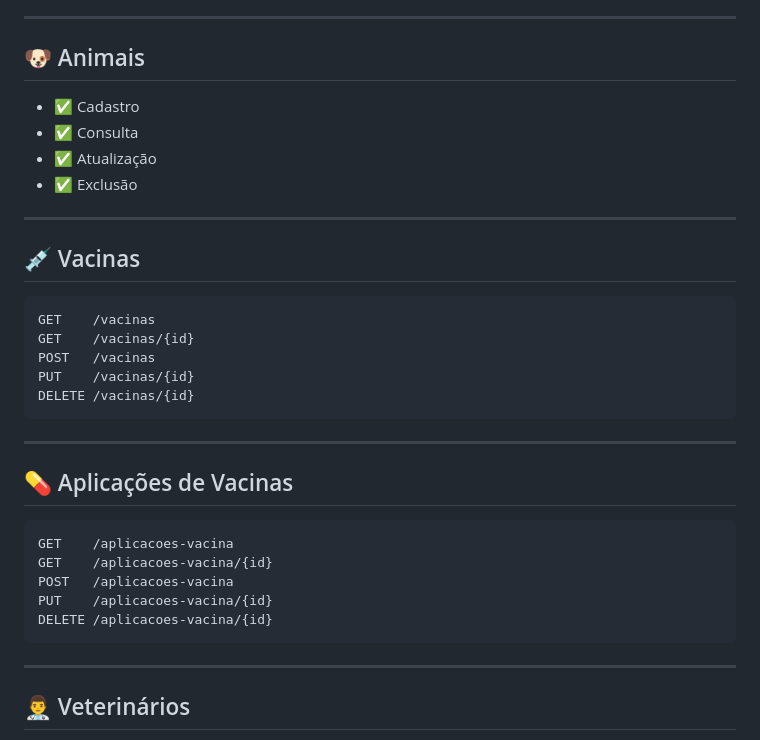
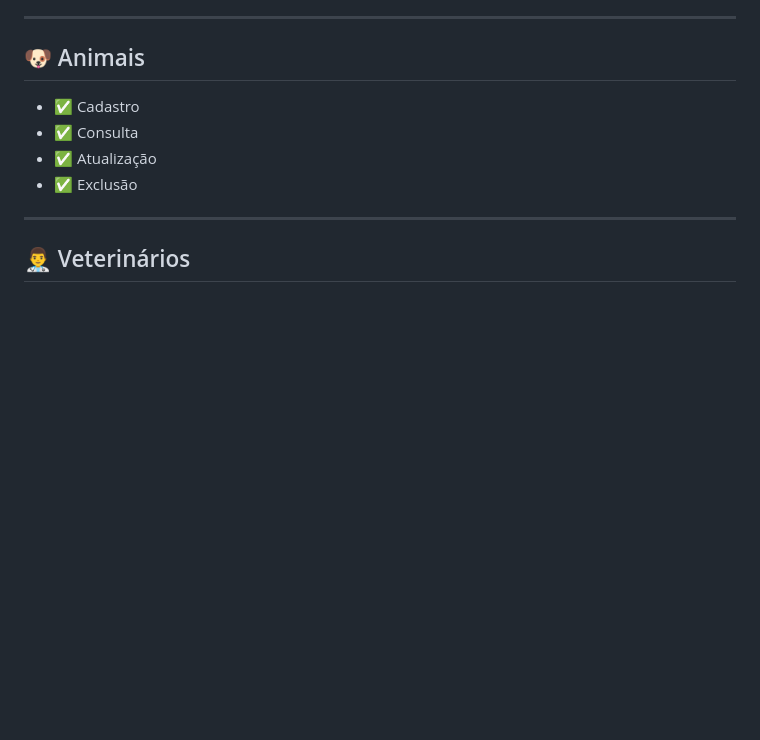
Before and after one commit to clemente777/POAS---PROJETO, a Markdown page: README.md, the part around the change. Rendered like a GitHub page; blank space fills up the shorter version.

Commit message:
Remove vaccine and application sections from README
Removed sections for vaccines and vaccine applications from the README.

````diff
--- a/README.md
+++ b/README.md
@@ -192,30 +192,6 @@ http://localhost:5173
 - ✅ Consulta
 - ✅ Atualização
 - ✅ Exclusão
-
----
-
-## 💉 Vacinas
-
-```
-GET    /vacinas
-GET    /vacinas/{id}
-POST   /vacinas
-PUT    /vacinas/{id}
-DELETE /vacinas/{id}
-```
-
----
-
-## 💊 Aplicações de Vacinas
-
-```
-GET    /aplicacoes-vacina
-GET    /aplicacoes-vacina/{id}
-POST   /aplicacoes-vacina
-PUT    /aplicacoes-vacina/{id}
-DELETE /aplicacoes-vacina/{id}
-```
 
 ---
 
````
